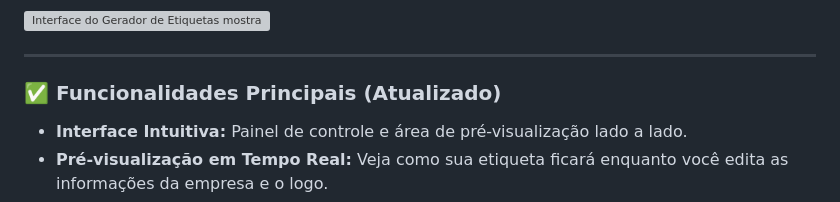
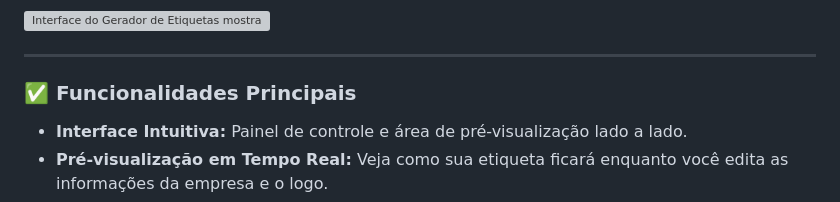
Before and after one commit to eduardoliino/gerador-de-etiquetas-flask, a Markdown page: README.md, the part around the change. Drawn GitHub-style; grey boxes are pictures that could not be loaded.

```diff
--- a/README.md
+++ b/README.md
@@ -16,7 +16,7 @@ Uma aplicação web construída com Flask e JavaScript para gerar etiquetas de i
 
 ---
 
-### ✅ Funcionalidades Principais (Atualizado)
+### ✅ Funcionalidades Principais
 
 *   **Interface Intuitiva:** Painel de controle e área de pré-visualização lado a lado.
 *   **Pré-visualização em Tempo Real:** Veja como sua etiqueta ficará enquanto você edita as informações da empresa e o logo.
```
